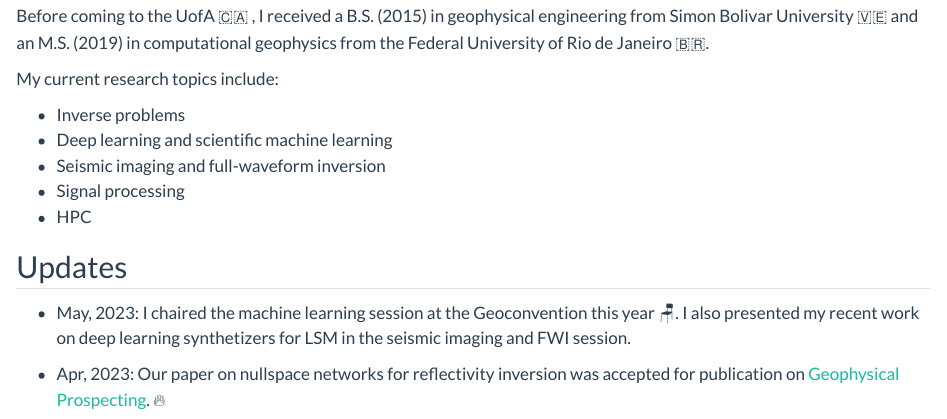
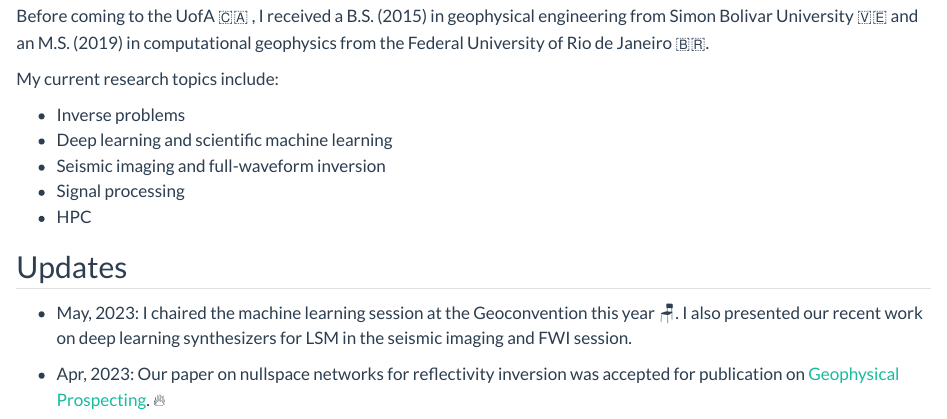
Before and after one commit to kristiantorres/kristiantorres.github.io, a Quarto document (about.qmd): the page in a window 1100 px wide, from 160 px down. Rendered offline with R 4.5, knitr and Pandoc in place of Quarto, with nearby package versions.

Commit message:
update Updates

```diff
--- a/about.qmd
+++ b/about.qmd
@@ -17,7 +17,7 @@ My current research topics include:
 * HPC
 
 ## Updates
-* May, 2023: I chaired the machine learning session at the Geoconvention this year :chair:. I also presented my recent work on deep learning synthetizers for LSM in the seismic imaging and FWI session.
+* May, 2023: I chaired the machine learning session at the Geoconvention this year :chair:. I also presented our recent work on deep learning synthesizers for LSM in the seismic imaging and FWI session.
 
 * Apr, 2023: Our paper on nullspace networks for reflectivity inversion was accepted for publication on <a href="https://onlinelibrary.wiley.com/doi/abs/10.1111/1365-2478.13366" target="_blank">Geophysical Prospecting</a>. :fire:
 
```
